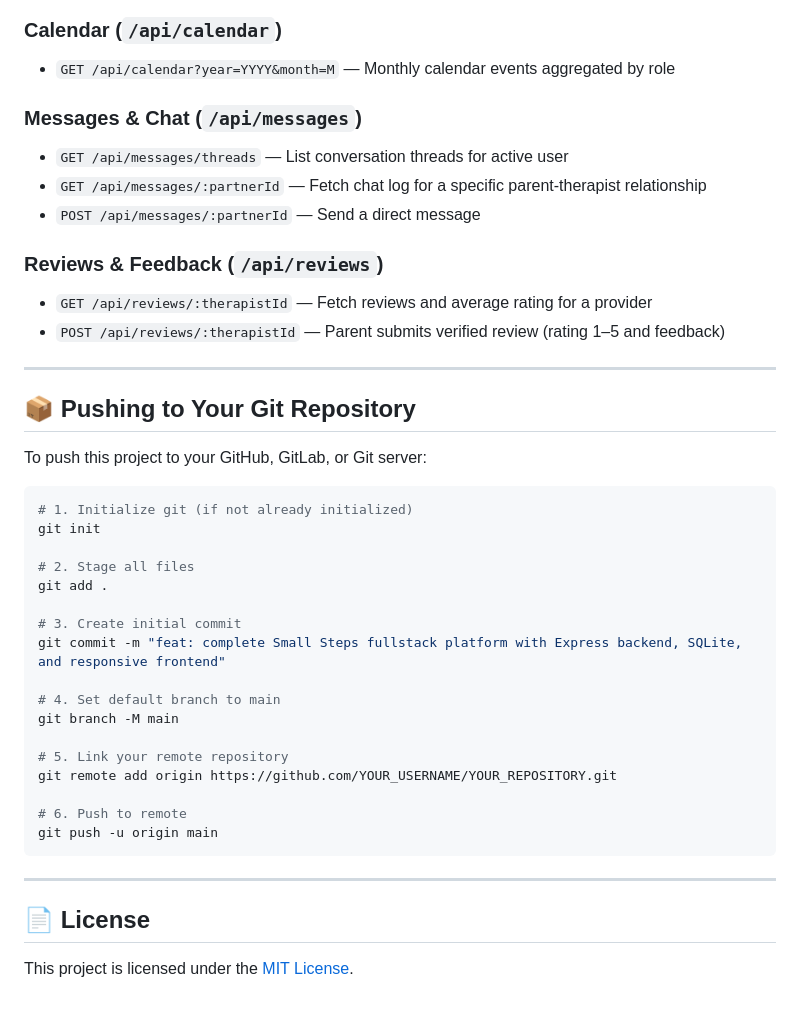
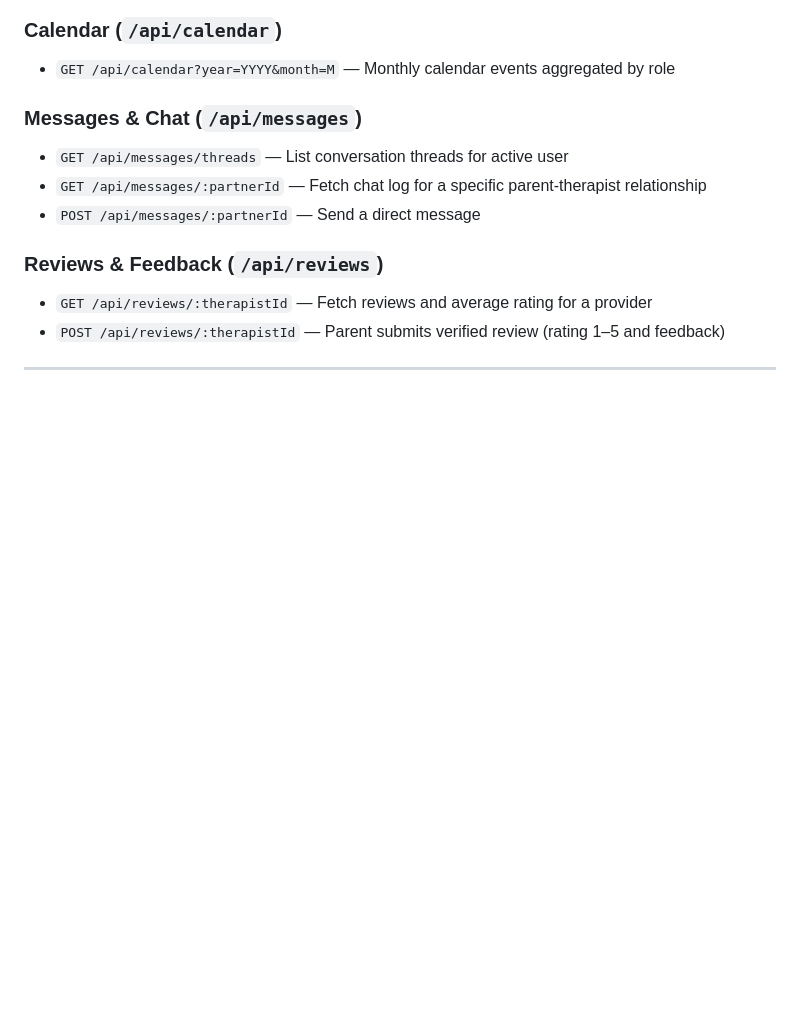
Before and after one commit to a-priyanthi/SmallSteps, a Markdown page: README.md, the part around one of its changes. Drawn GitHub-style; blank space fills up the shorter version.

````diff
--- a/README.md
+++ b/README.md
@@ -146,32 +116,3 @@ The database comes pre-seeded with sample accounts and directory listings across
 - `POST /api/reviews/:therapistId` — Parent submits verified review (rating 1–5 and feedback)
 
 ---
-
-## 📦 Pushing to Your Git Repository
-
-To push this project to your GitHub, GitLab, or Git server:
-
-```bash
-# 1. Initialize git (if not already initialized)
-git init
-
-# 2. Stage all files
-git add .
-
-# 3. Create initial commit
-git commit -m "feat: complete Small Steps fullstack platform with Express backend, SQLite, and responsive frontend"
-
-# 4. Set default branch to main
-git branch -M main
-
-# 5. Link your remote repository
-git remote add origin https://github.com/YOUR_USERNAME/YOUR_REPOSITORY.git
-
-# 6. Push to remote
-git push -u origin main
-```
-
----
-
-## 📄 License
-This project is licensed under the [MIT License](LICENSE).
````
Also changed, not shown: other parts of README.md (+1 -31 lines).
